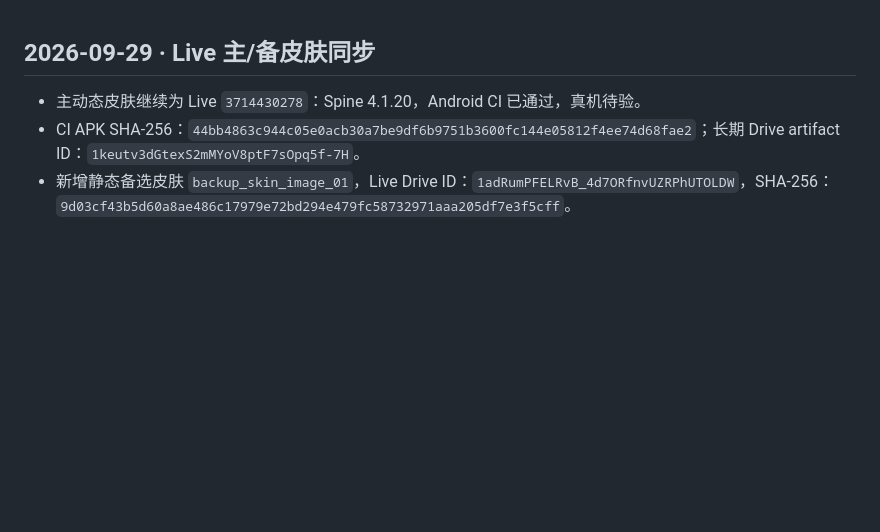
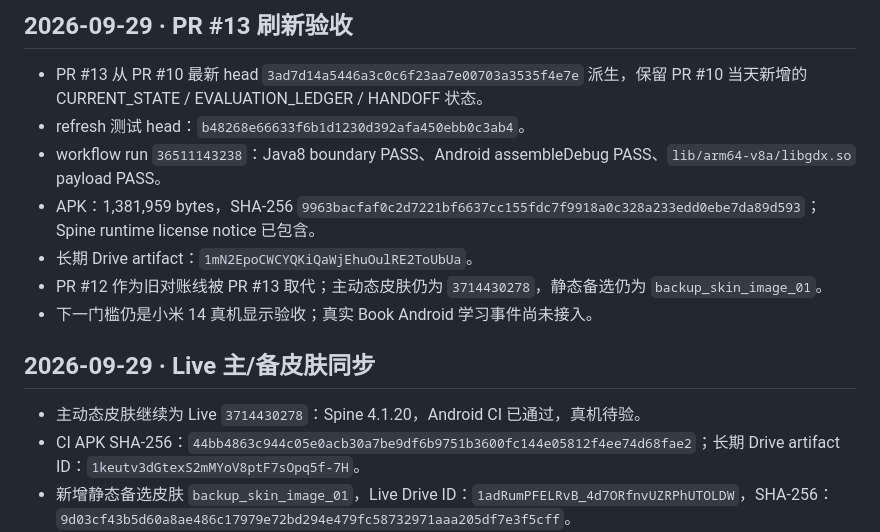
Before and after one commit to Jvust1/mygpt, a Markdown page: docs/CURRENT_STATE.md, the part around the change. Rendered like a GitHub page; blank space fills up the shorter version.

Commit message:
docs: record PR13 refresh CI pass

```diff
--- a/docs/CURRENT_STATE.md
+++ b/docs/CURRENT_STATE.md
@@ -1,3 +1,13 @@
+## 2026-09-29 · PR #13 刷新验收
+
+- PR #13 从 PR #10 最新 head `3ad7d14a5446a3c0c6f23aa7e00703a3535f4e7e` 派生，保留 PR #10 当天新增的 CURRENT_STATE / EVALUATION_LEDGER / HANDOFF 状态。
+- refresh 测试 head：`b48268e66633f6b1d1230d392afa450ebb0c3ab4`。
+- workflow run `36511143238`：Java8 boundary PASS、Android assembleDebug PASS、`lib/arm64-v8a/libgdx.so` payload PASS。
+- APK：1,381,959 bytes，SHA-256 `9963bacfaf0c2d7221bf6637cc155fdc7f9918a0c328a233edd0ebe7da89d593`；Spine runtime license notice 已包含。
+- 长期 Drive artifact：`1mN2EpoCWCYQKiQaWjEhuOulRE2ToUbUa`。
+- PR #12 作为旧对账线被 PR #13 取代；主动态皮肤仍为 `3714430278`，静态备选仍为 `backup_skin_image_01`。
+- 下一门槛仍是小米 14 真机显示验收；真实 Book Android 学习事件尚未接入。
+
 ## 2026-09-29 · Live 主/备皮肤同步
 
 - 主动态皮肤继续为 Live `3714430278`：Spine 4.1.20，Android CI 已通过，真机待验。
```
